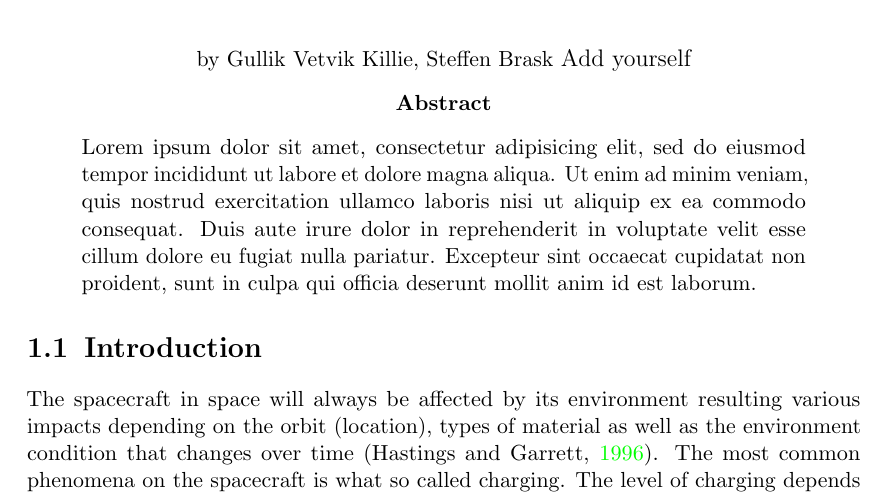
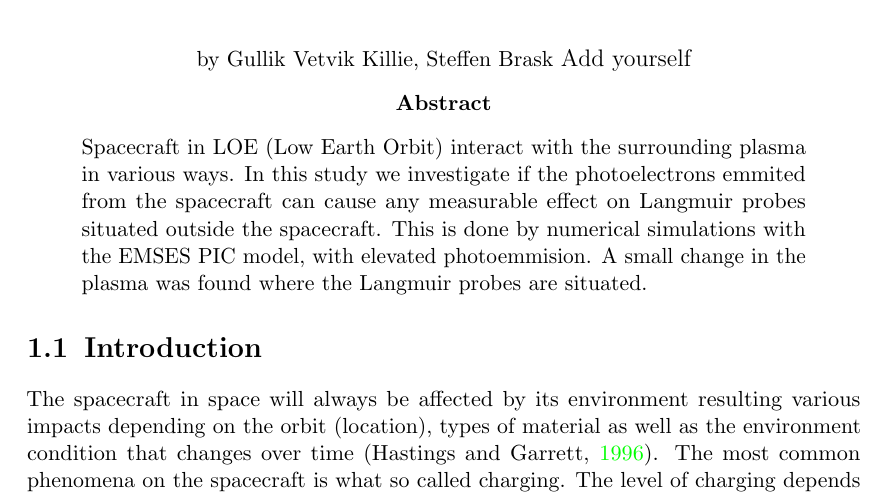
Before and after one commit to christian-pedersen/kobe-oslo, a LaTeX book (report/Debye_Report.tex): part of page 1 of 9, cut so that both start at the same text. Compiled offline with pdfLaTeX; an older LaTeX class or package is replaced by its successor.

Commit message:
Added abstract

```diff
--- a/report/Debye_Report.tex
+++ b/report/Debye_Report.tex
@@ -72,12 +72,11 @@ linkcolor=red}
 \agfauthor{Gullik Vetvik Killie, Steffen Brask \large{Add yourself}}
 
 \begin{Abstract}
-	Lorem ipsum dolor sit amet, consectetur adipisicing elit, sed do eiusmod
-	tempor incididunt ut labore et dolore magna aliqua. Ut enim ad minim veniam,
-	quis nostrud exercitation ullamco laboris nisi ut aliquip ex ea commodo consequat.
- 	Duis aute irure dolor in reprehenderit in voluptate velit esse cillum dolore eu
-	fugiat nulla pariatur. Excepteur sint occaecat cupidatat non proident, sunt in
-	culpa qui officia deserunt mollit anim id est laborum.
+	Spacecraft in LOE (Low Earth Orbit) interact with the surrounding plasma in various ways.
+ 	In this study we investigate if the photoelectrons emmited from the spacecraft can cause any
+	measurable effect on Langmuir probes situated outside the spacecraft. This is done by numerical
+ 	simulations with the EMSES PIC model, with elevated photoemmision. A small change in the plasma
+	was found where the Langmuir probes are situated.
 \end{Abstract}
 
 \section{Introduction}
```
